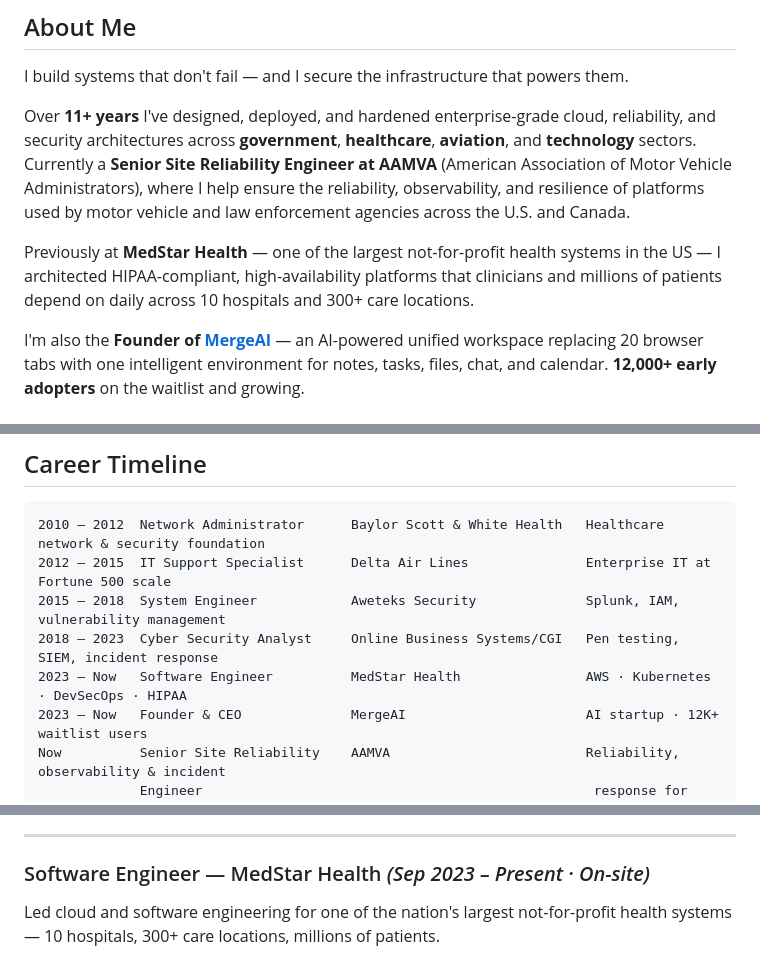
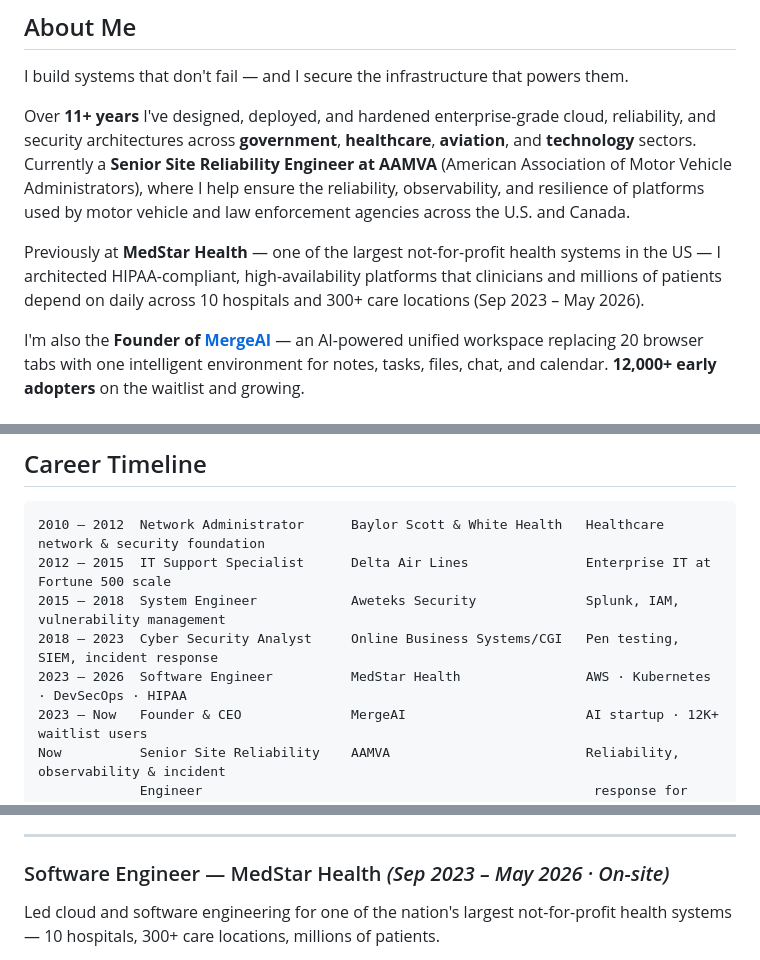
Before and after one commit to KparkayTogba/kparkaytogba.github.io, a Markdown page: README.md, 3 parts joined by grey strips. Drawn GitHub-style.

Commit message:
Revise job titles and timelines in README
Updated employment dates and added details about current roles.

```diff
--- a/README.md
+++ b/README.md
@@ -11,7 +13,7 @@ I build systems that don't fail — and I secure the infrastructure that powers
 
 Over **11+ years** I've designed, deployed, and hardened enterprise-grade cloud, reliability, and security architectures across **government**, **healthcare**, **aviation**, and **technology** sectors. Currently a **Senior Site Reliability Engineer at AAMVA** (American Association of Motor Vehicle Administrators), where I help ensure the reliability, observability, and resilience of platforms used by motor vehicle and law enforcement agencies across the U.S. and Canada.
 
-Previously at **MedStar Health** — one of the largest not-for-profit health systems in the US — I architected HIPAA-compliant, high-availability platforms that clinicians and millions of patients depend on daily across 10 hospitals and 300+ care locations.
+Previously at **MedStar Health** — one of the largest not-for-profit health systems in the US — I architected HIPAA-compliant, high-availability platforms that clinicians and millions of patients depend on daily across 10 hospitals and 300+ care locations (Sep 2023 – May 2026).
 
 I'm also the **Founder of [MergeAI](https://lnkd.in/ecfhn3at)** — an AI-powered unified workspace replacing 20 browser tabs with one intelligent environment for notes, tasks, files, chat, and calendar. **12,000+ early adopters** on the waitlist and growing.
 
@@ -38,7 +40,7 @@ I'm also the **Founder of [MergeAI](https://lnkd.in/ecfhn3at)** — an AI-powere
 2012 – 2015  IT Support Specialist      Delta Air Lines               Enterprise IT at Fortune 500 scale
 2015 – 2018  System Engineer            Aweteks Security              Splunk, IAM, vulnerability management
 2018 – 2023  Cyber Security Analyst     Online Business Systems/CGI   Pen testing, SIEM, incident response
-2023 – Now   Software Engineer          MedStar Health                AWS · Kubernetes · DevSecOps · HIPAA
+2023 – 2026  Software Engineer          MedStar Health                AWS · Kubernetes · DevSecOps · HIPAA
 2023 – Now   Founder & CEO              MergeAI                       AI startup · 12K+ waitlist users
 Now          Senior Site Reliability    AAMVA                         Reliability, observability & incident
              Engineer                                                  response for North American MV systems
@@ -59,7 +61,7 @@ Supporting the reliability, observability, and incident response posture of plat
 
 ---
 
-### Software Engineer — MedStar Health *(Sep 2023 – Present · On-site)*
+### Software Engineer — MedStar Health *(Sep 2023 – May 2026 · On-site)*
 
 Led cloud and software engineering for one of the nation's largest not-for-profit health systems — 10 hospitals, 300+ care locations, millions of patients.
 
```
Also changed, not shown: other parts of README.md (+2 -0 lines).
